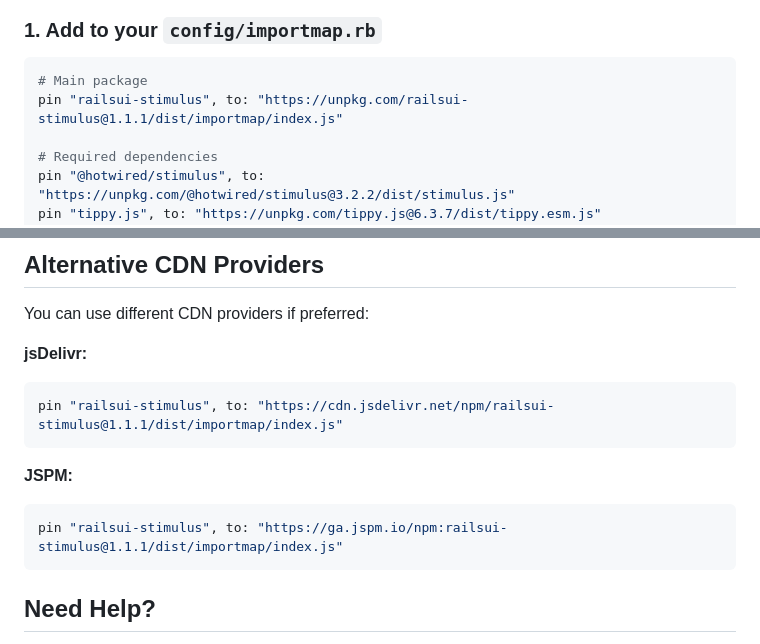
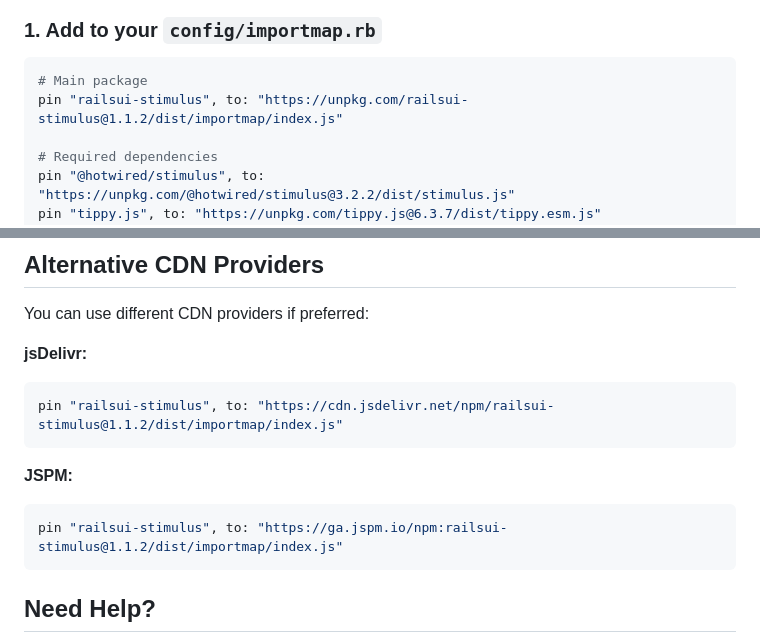
Before and after one commit to getrailsui/railsui-stimulus, a Markdown page: IMPORTMAP.md, 2 parts joined by grey strips. Drawn GitHub-style.

````diff
--- a/IMPORTMAP.md
+++ b/IMPORTMAP.md
@@ -8,7 +8,7 @@ This guide helps Rails developers set up railsui-stimulus with importmaps.
 
 ```ruby
 # Main package
-pin "railsui-stimulus", to: "https://unpkg.com/railsui-stimulus@1.1.1/dist/importmap/index.js"
+pin "railsui-stimulus", to: "https://unpkg.com/railsui-stimulus@1.1.2/dist/importmap/index.js"
 
 # Required dependencies
 pin "@hotwired/stimulus", to: "https://unpkg.com/@hotwired/stimulus@3.2.2/dist/stimulus.js"
@@ -144,12 +144,12 @@ You can use different CDN providers if preferred:
 
 **jsDelivr:**
 ```ruby
-pin "railsui-stimulus", to: "https://cdn.jsdelivr.net/npm/railsui-stimulus@1.1.1/dist/importmap/index.js"
+pin "railsui-stimulus", to: "https://cdn.jsdelivr.net/npm/railsui-stimulus@1.1.2/dist/importmap/index.js"
 ```
 
 **JSPM:**
 ```ruby
-pin "railsui-stimulus", to: "https://ga.jspm.io/npm:railsui-stimulus@1.1.1/dist/importmap/index.js"
+pin "railsui-stimulus", to: "https://ga.jspm.io/npm:railsui-stimulus@1.1.2/dist/importmap/index.js"
 ```
 
 ## Need Help?
````
